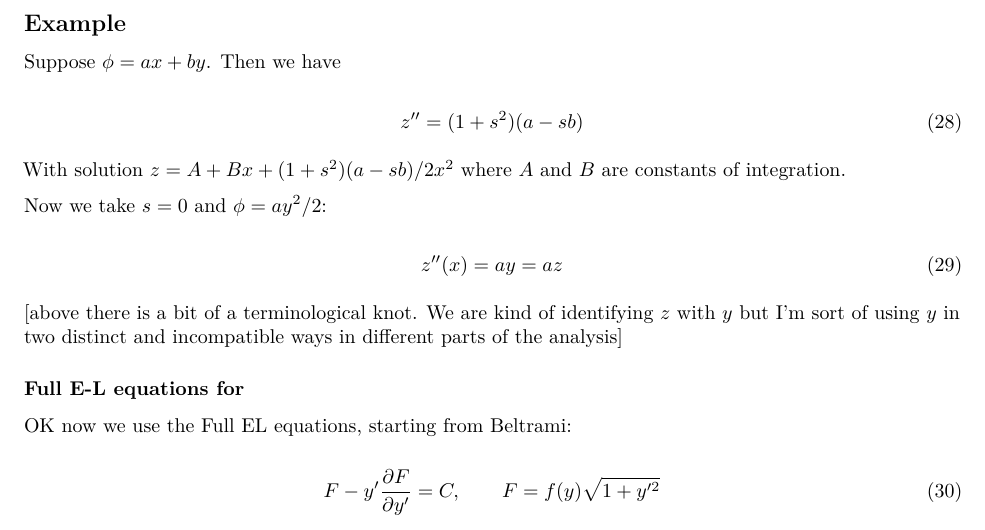
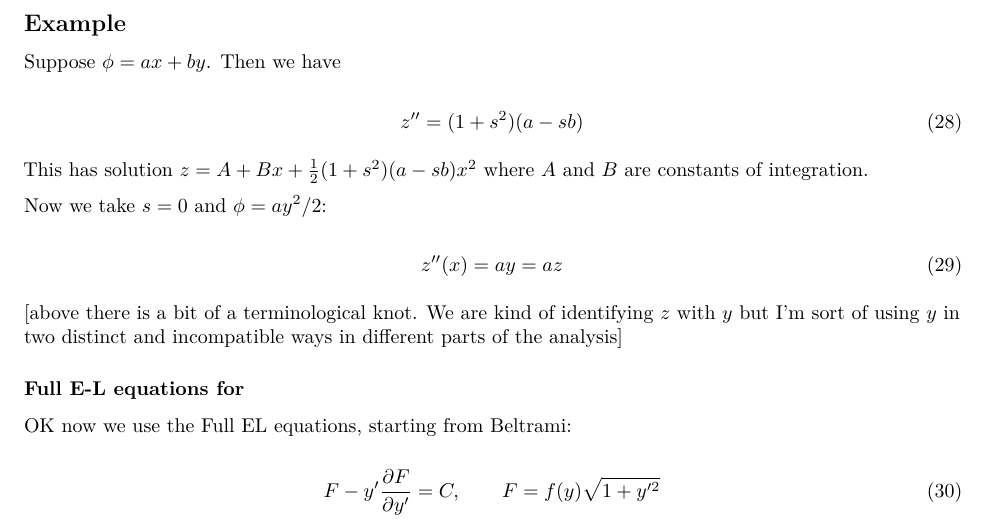
Before and after one commit to RobinHankin/catenary, an R Markdown document (perturbed_straight_line.Rmd): part of page 5 of 9, cut so that both start at the same text. Rendered offline with R 4.5, knitr and Pandoc, then LaTeX, with nearby package versions.

Commit message:
rewording

```diff
--- a/perturbed_straight_line.Rmd
+++ b/perturbed_straight_line.Rmd
@@ -269,9 +269,8 @@ Suppose $\phi=ax+by$.  Then we have
 z'' = (1+s^2)(a-sb)
 \end{equation}
 
-With solution $z=A + Bx + (1+s^2)(a-sb)/2x^2$ where $A$ and $B$ are
-constants of integration.
-
+This has solution $z=A + Bx + \frac{1}{2}(1+s^2)(a-sb)x^2$ where $A$
+and $B$ are constants of integration.
 
 Now we take $s=0$ and $\phi=ay^2/2$:
 
```
